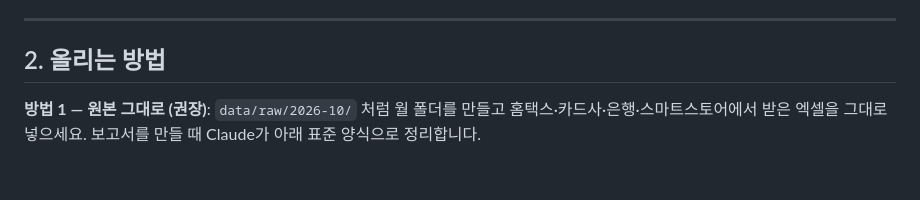
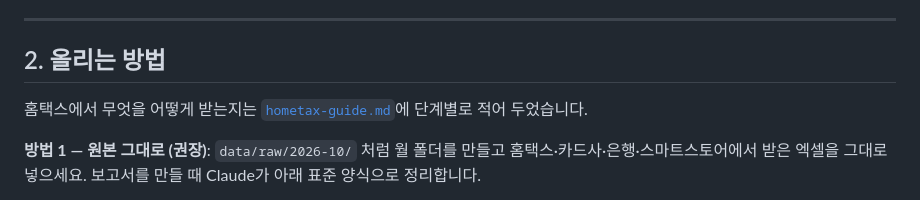
Before and after one commit to todrkr8815-maker/basic, a Markdown page: oznature/README.md, the part around the change. Rendered like a GitHub page; blank space fills up the shorter version.

Commit message:
Add step-by-step Hometax download guide for monthly data
Co-Authored-By: Claude Opus 5.5 <noreply@anthropic.com>
Claude-Session: https://claude.ai/code/session_011oej8gzUA8vx1UZPV65FUs

```diff
--- a/oznature/README.md
+++ b/oznature/README.md
@@ -58,6 +58,8 @@
 ---
 
 ## 2. 올리는 방법
+
+홈택스에서 무엇을 어떻게 받는지는 [`hometax-guide.md`](hometax-guide.md)에 단계별로 적어 두었습니다.
 
 **방법 1 — 원본 그대로 (권장)**: `data/raw/2026-10/` 처럼 월 폴더를 만들고 홈택스·카드사·은행·스마트스토어에서
 받은 엑셀을 그대로 넣으세요. 보고서를 만들 때 Claude가 아래 표준 양식으로 정리합니다.
```
Also changed, not shown: oznature/hometax-guide.md (added, +79 -0 lines).
